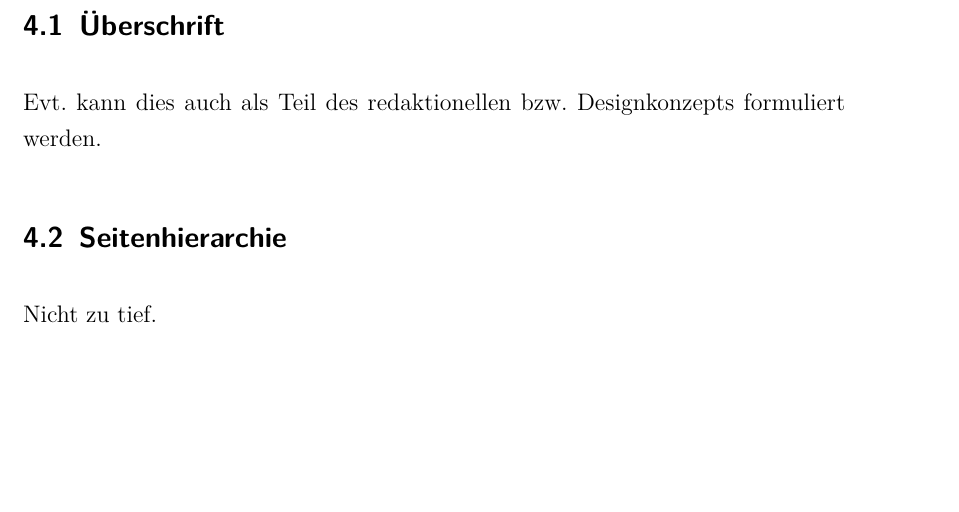
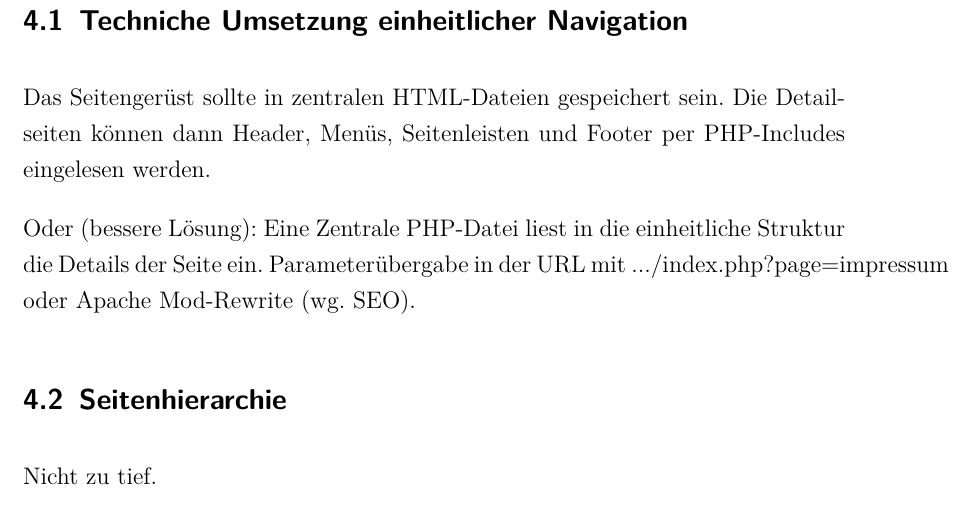
Before and after one commit to stwaidele/INT02-Assignment, a LaTeX problem sheet (INT02-Assignment.tex, which reads navigationskonzept.tex): part of page 7 of 14, cut at the place of the change, the shorter picture padded with empty space. Compiled offline with pdfLaTeX; the source files are stored in an older character set and shown here as Unicode.

Commit message:
Umsetzung per PHP-Include

```diff
--- a/navigationskonzept.tex
+++ b/navigationskonzept.tex
@@ -2,9 +2,11 @@
 
 \textsc{Mathias Vongerichten bzw. Stefan Waidele}
 
-\subsection{Überschrift}
+\subsection{Techniche Umsetzung einheitlicher Navigation}
 
-Evt. kann dies auch als Teil des redaktionellen bzw. Designkonzepts formuliert werden.
+Das Seitengerüst sollte in zentralen HTML-Dateien gespeichert sein. Die Detailseiten können dann Header, Menüs, Seitenleisten und Footer per PHP-Includes eingelesen werden.
+
+Oder (bessere Lösung): Eine Zentrale PHP-Datei liest in die einheitliche Struktur die Details der Seite ein. Parameterübergabe in der URL mit .../index.php?page=impressum oder Apache Mod-Rewrite (wg. SEO).
 
 \subsection{Seitenhierarchie}
 
```
Also changed, not shown: INT02-Assignment.pdf.
